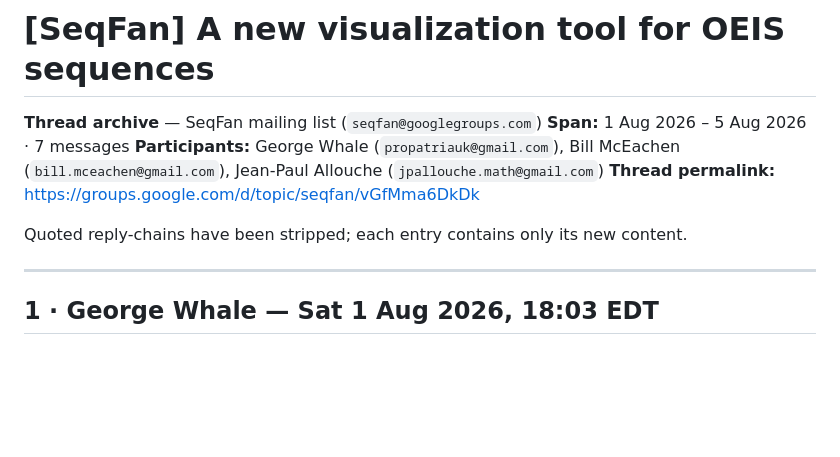
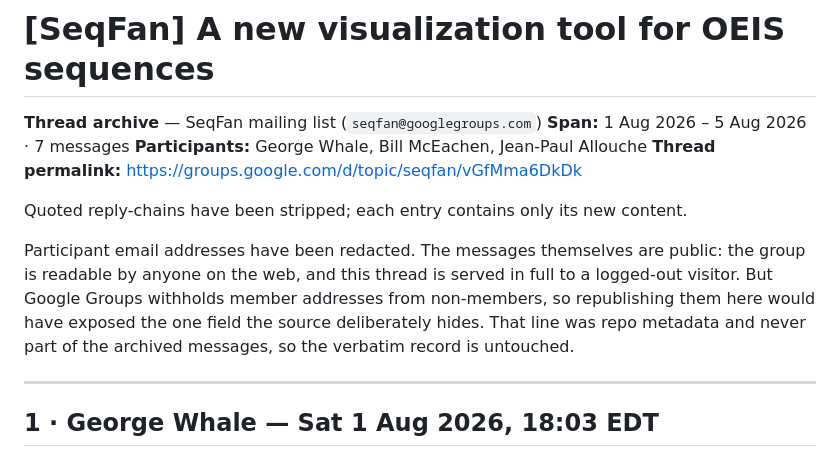
Before and after one commit to bshepp/integer-sequence-visualizer, a Markdown page: docs/seqfan-ncurve-thread.md, the part around the change. Drawn GitHub-style; blank space fills up the shorter version.

Commit message:
docs: redact participant email addresses from the SeqFan thread archive
Checked whether SeqFan messages are public, and they are: the group's access
setting is "anyone on the web", the OEIS wiki names the Google Group as the
list's home, and the full thread is served to an unauthenticated request with
no login and no redirect. So archiving the thread, quoting it and crediting
the participants by name needs no permission - that is ordinary citation of a
public archive.

What is NOT public is the participants' email addresses. Google Groups
withholds them from non-members ("...you need the view member email addresses
permission"), and this header was republishing all three in a public repo -
the one field the source deliberately hides. Names kept, addresses gone.

The line was repo metadata I wrote, not part of any archived message, so the
do-not-edit rule on the verbatim record is intact: the diff is one header line
plus a note explaining the redaction.

Left in history deliberately (commit 9303da3). These are addresses the
participants post publicly from, visible to 350+ list members and to anyone
who clicks Join on a group anyone can join, so the marginal exposure is
"indexable" rather than "secret". Rewriting would invalidate every later SHA
for a low-sensitivity leak, and clones would keep the objects regardless.

```diff
--- a/docs/seqfan-ncurve-thread.md
+++ b/docs/seqfan-ncurve-thread.md
@@ -2,10 +2,17 @@
 
 **Thread archive** — SeqFan mailing list (`seqfan@googlegroups.com`)
 **Span:** 1 Aug 2026 – 5 Aug 2026 · 7 messages
-**Participants:** George Whale (`propatriauk@gmail.com`), Bill McEachen (`bill.mceachen@gmail.com`), Jean-Paul Allouche (`jpallouche.math@gmail.com`)
+**Participants:** George Whale, Bill McEachen, Jean-Paul Allouche
 **Thread permalink:** https://groups.google.com/d/topic/seqfan/vGfMma6DkDk
 
 Quoted reply-chains have been stripped; each entry contains only its new content.
+
+Participant email addresses have been redacted. The messages themselves are
+public: the group is readable by anyone on the web, and this thread is served
+in full to a logged-out visitor. But Google Groups withholds member addresses
+from non-members, so republishing them here would have exposed the one field
+the source deliberately hides. That line was repo metadata and never part of
+the archived messages, so the verbatim record is untouched.
 
 ---
 
```
